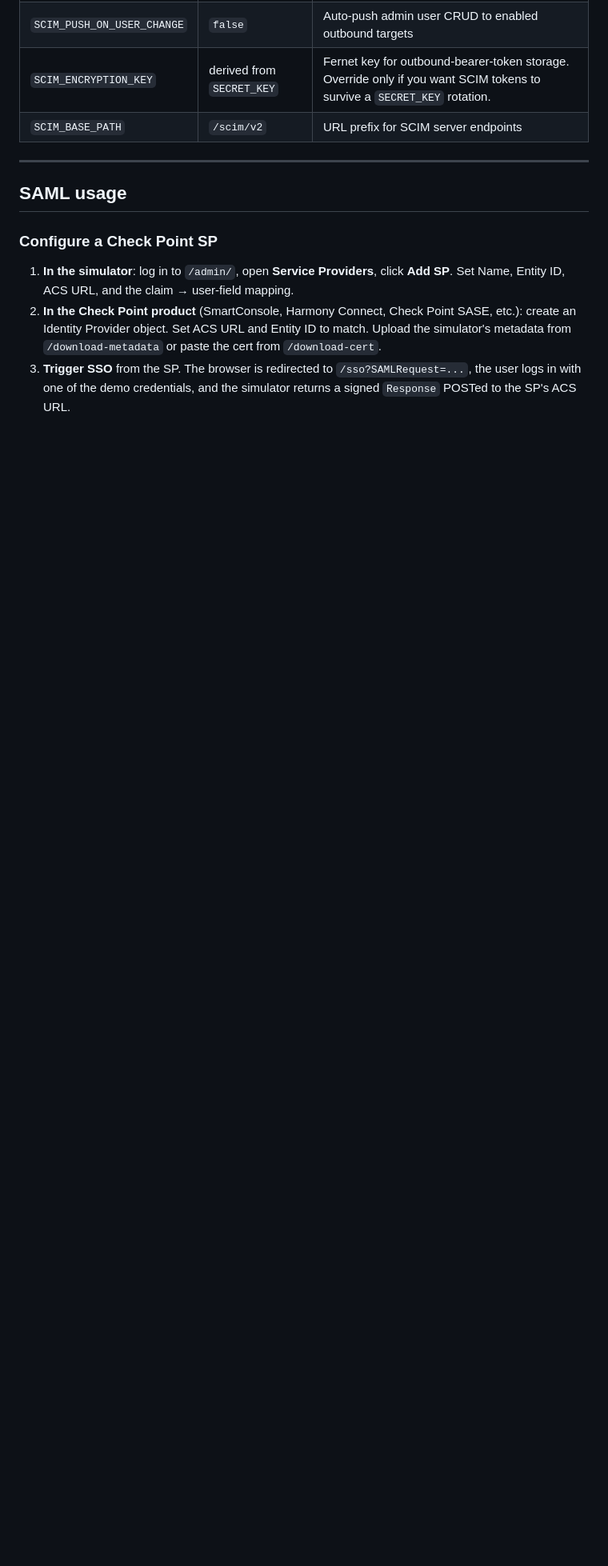
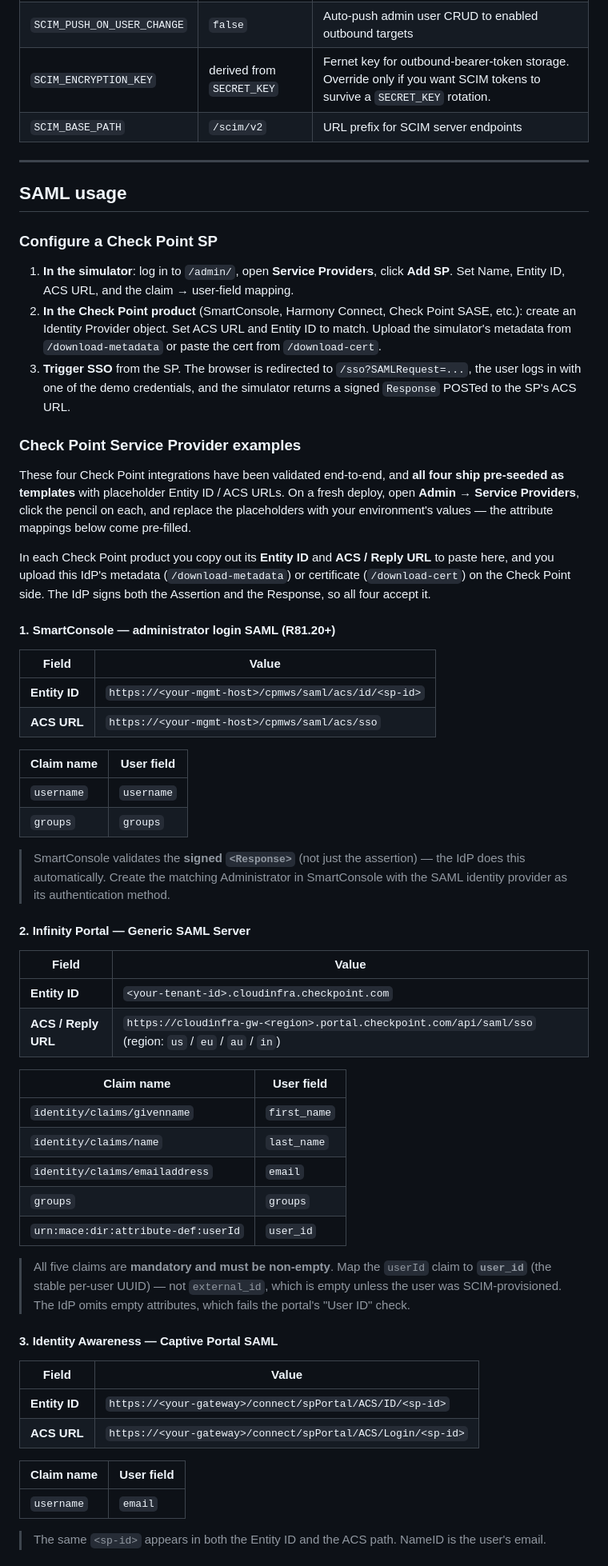
Before and after one commit to alshawwaf/SAML_IDP_Simulator, a Markdown page: README.MD, the part around one of its changes. Shown at 80% size. Rendered like a GitHub page; blank space fills up the shorter version.

Commit message:
docs: add Check Point SP setup recipes for all 4 validated products
Document exact Entity ID/ACS formats + attribute mappings for SmartConsole, Infinity Portal, Identity Awareness (Captive Portal), and Remote Access VPN — matching the pre-seeded templates and the configs confirmed working. Placeholder identifiers, real claim mappings, plus the product-specific gotchas (Response signing, mandatory non-empty userId -> user_id, same SP ID in both paths, the 'group attr' claim).

Co-Authored-By: Claude Opus 4.8 <noreply@anthropic.com>

```diff
--- a/README.MD
+++ b/README.MD
@@ -120,3 +120,54 @@ All configuration is via environment variables. Defaults work out of the box.
 1. **In the simulator**: log in to `/admin/`, open **Service Providers**, click **Add SP**. Set Name, Entity ID, ACS URL, and the claim → user-field mapping.
 2. **In the Check Point product** (SmartConsole, Harmony Connect, Check Point SASE, etc.): create an Identity Provider object. Set ACS URL and Entity ID to match. Upload the simulator's metadata from `/download-metadata` or paste the cert from `/download-cert`.
 3. **Trigger SSO** from the SP. The browser is redirected to `/sso?SAMLRequest=...`, the user logs in with one of the demo credentials, and the simulator returns a signed `Response` POSTed to the SP's ACS URL.
+
+### Check Point Service Provider examples
+
+These four Check Point integrations have been validated end-to-end, and **all four ship pre-seeded as templates** with placeholder Entity ID / ACS URLs. On a fresh deploy, open **Admin → Service Providers**, click the pencil on each, and replace the placeholders with your environment's values — the attribute mappings below come pre-filled.
+
+In each Check Point product you copy out its **Entity ID** and **ACS / Reply URL** to paste here, and you upload this IdP's metadata (`/download-metadata`) or certificate (`/download-cert`) on the Check Point side. The IdP signs both the Assertion and the Response, so all four accept it.
+
+#### 1. SmartConsole — administrator login SAML (R81.20+)
+
+| Field | Value |
+|---|---|
+| **Entity ID** | `https://<your-mgmt-host>/cpmws/saml/acs/id/<sp-id>` |
+| **ACS URL** | `https://<your-mgmt-host>/cpmws/saml/acs/sso` |
+
+| Claim name | User field |
+|---|---|
+| `username` | `username` |
+| `groups` | `groups` |
+
+> SmartConsole validates the **signed `<Response>`** (not just the assertion) — the IdP does this automatically. Create the matching Administrator in SmartConsole with the SAML identity provider as its authentication method.
+
+#### 2. Infinity Portal — Generic SAML Server
+
+| Field | Value |
+|---|---|
+| **Entity ID** | `<your-tenant-id>.cloudinfra.checkpoint.com` |
+| **ACS / Reply URL** | `https://cloudinfra-gw-<region>.portal.checkpoint.com/api/saml/sso` (region: `us` / `eu` / `au` / `in`) |
+
+| Claim name | User field |
+|---|---|
+| `identity/claims/givenname` | `first_name` |
+| `identity/claims/name` | `last_name` |
+| `identity/claims/emailaddress` | `email` |
+| `groups` | `groups` |
+| `urn:mace:dir:attribute-def:userId` | `user_id` |
+
+> All five claims are **mandatory and must be non-empty**. Map the `userId` claim to **`user_id`** (the stable per-user UUID) — not `external_id`, which is empty unless the user was SCIM-provisioned. The IdP omits empty attributes, which fails the portal's "User ID" check.
+
+#### 3. Identity Awareness — Captive Portal SAML
+
+| Field | Value |
+|---|---|
+| **Entity ID** | `https://<your-gateway>/connect/spPortal/ACS/ID/<sp-id>` |
+| **ACS URL** | `https://<your-gateway>/connect/spPortal/ACS/Login/<sp-id>` |
+
+| Claim name | User field |
+|---|---|
+| `username` | `email` |
+
+> The same `<sp-id>` appears in both the Entity ID and the ACS path. NameID is the user's email.
+
```
Also changed, not shown: other parts of README.MD (+13 -0 lines).
